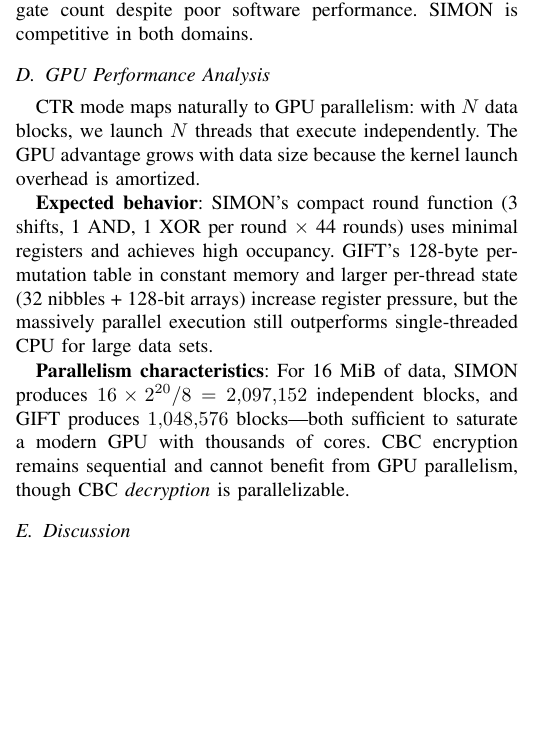
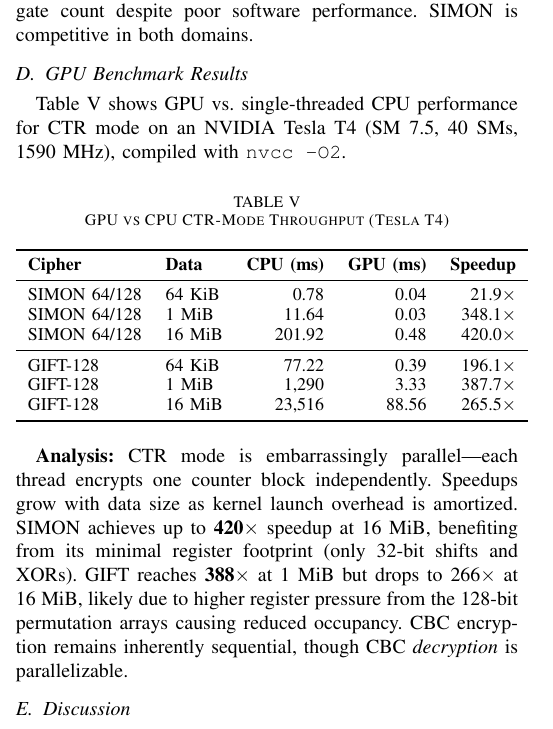
Before and after one commit to msnarainshriraam05/ECE268-Lightweight-Ciphers, a LaTeX paper (final_report.tex): part of one column of page 4 of 5, cut so that both start at the same text, the shorter picture padded with empty space. Compiled offline with pdfLaTeX.

Commit message:
Update final report with real GPU benchmark results
- Tesla T4 results: SIMON 420x, GIFT 388x speedup in CTR mode
- Add GPU vs CPU comparison table (64 KiB, 1 MiB, 16 MiB)
- Analysis of register pressure effects on GIFT occupancy

```diff
--- a/final_report.tex
+++ b/final_report.tex
@@ -509,25 +509,40 @@ GIFT's SPN structure maps almost directly to hardware wiring for the
 permutation layer, explaining its excellent gate count despite poor software
 performance.  SIMON is competitive in both domains.
 
-\subsection{GPU Performance Analysis}
+\subsection{GPU Benchmark Results}
 
-CTR mode maps naturally to GPU parallelism: with $N$ data blocks, we
-launch $N$ threads that execute independently.  The GPU advantage grows
-with data size because the kernel launch overhead is amortized.
+Table~\ref{tab:gpu} shows GPU vs.\ single-threaded CPU performance for
+CTR mode on an NVIDIA Tesla~T4 (SM~7.5, 40~SMs, 1590~MHz), compiled with
+\texttt{nvcc~-O2}.
 
-\textbf{Expected behavior}: SIMON's compact round function (3 shifts,
-1~AND, 1~XOR per round $\times$ 44~rounds) uses minimal registers and
-achieves high occupancy.  GIFT's 128-byte permutation table in constant
-memory and larger per-thread state (32~nibbles + 128-bit arrays) increase
-register pressure, but the massively parallel execution still outperforms
-single-threaded CPU for large data sets.
+\begin{table}[htbp]
+\caption{GPU vs CPU CTR-Mode Throughput (Tesla T4)}
+\label{tab:gpu}
+\centering\small
+\begin{tabular}{llrrr}
+\toprule
+\textbf{Cipher} & \textbf{Data} & \textbf{CPU (ms)} & \textbf{GPU (ms)} & \textbf{Speedup} \\
+\midrule
+SIMON 64/128 &  64 KiB &     0.78 &  0.04 &   21.9$\times$ \\
+SIMON 64/128 &   1 MiB &    11.64 &  0.03 &  348.1$\times$ \\
+SIMON 64/128 &  16 MiB &   201.92 &  0.48 &  420.0$\times$ \\
+\midrule
+GIFT-128     &  64 KiB &    77.22 &  0.39 &  196.1$\times$ \\
+GIFT-128     &   1 MiB & 1{,}290  &  3.33 &  387.7$\times$ \\
+GIFT-128     &  16 MiB & 23{,}516 & 88.56 &  265.5$\times$ \\
+\bottomrule
+\end{tabular}
+\end{table}
 
-\textbf{Parallelism characteristics}: For 16~MiB of data, SIMON produces
-$16 \times 2^{20} / 8 = 2{,}097{,}152$ independent blocks, and
-GIFT produces $1{,}048{,}576$ blocks---both sufficient to saturate a
-modern GPU with thousands of cores.  CBC encryption remains sequential and
-cannot benefit from GPU parallelism, though CBC \emph{decryption} is
-parallelizable.
+\textbf{Analysis:} CTR mode is embarrassingly parallel---each thread
+encrypts one counter block independently.  Speedups grow with data size as
+kernel launch overhead is amortized.  SIMON achieves up to
+\textbf{420$\times$} speedup at 16~MiB, benefiting from its minimal
+register footprint (only 32-bit shifts and XORs).  GIFT reaches
+\textbf{388$\times$} at 1~MiB but drops to 266$\times$ at 16~MiB, likely
+due to higher register pressure from the 128-bit permutation arrays
+causing reduced occupancy.  CBC encryption remains inherently sequential,
+though CBC \emph{decryption} is parallelizable.
 
 \subsection{Discussion}
 
```
Also changed, not shown: final_report.pdf, final_report.tex (6 more changed lines).
